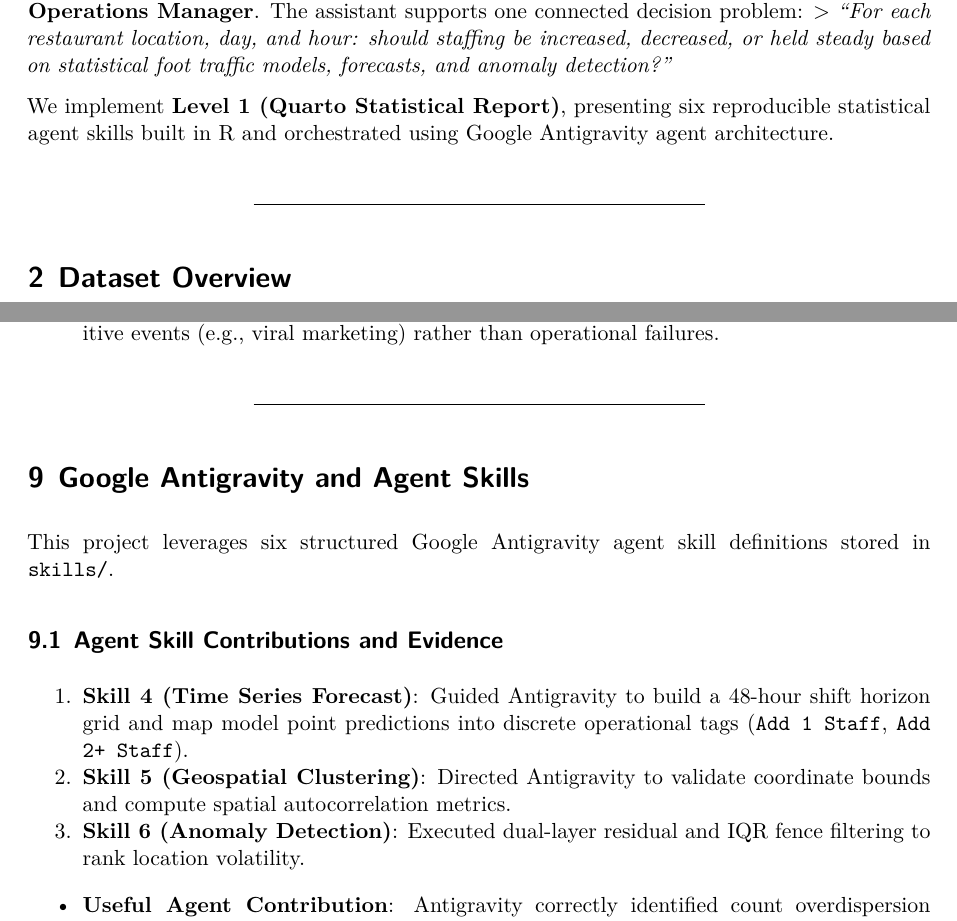
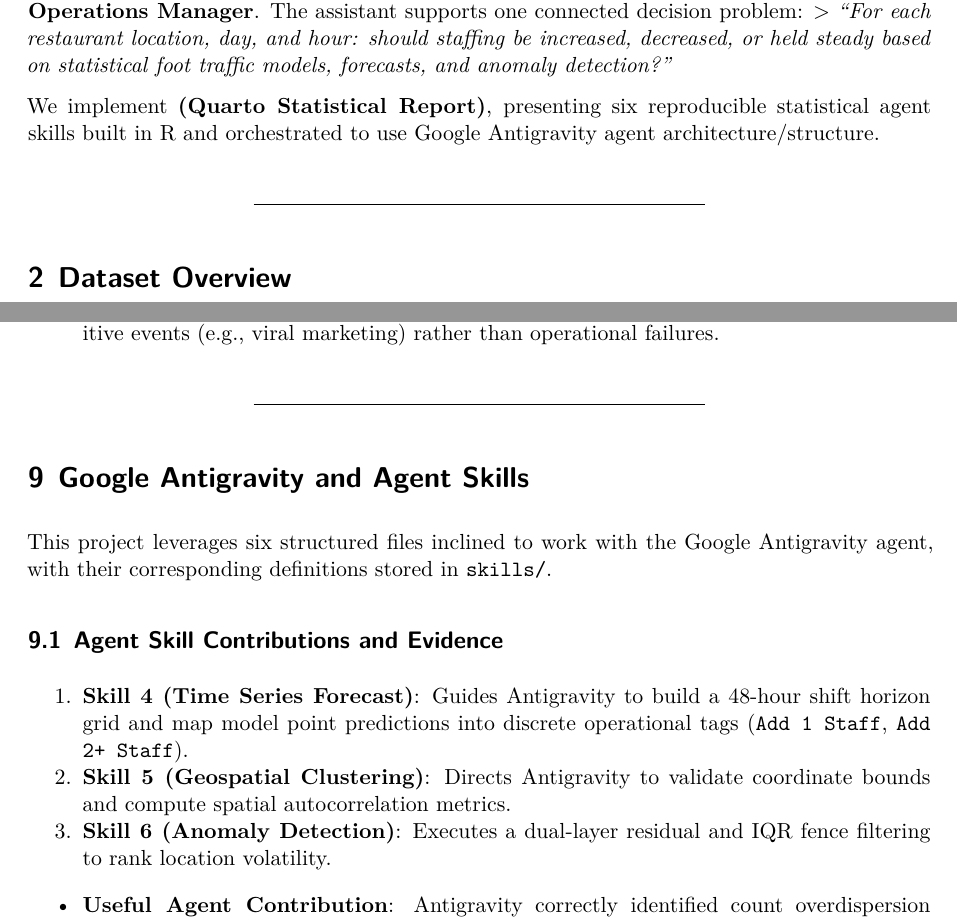
Before and after one commit to Retextz/yelp-qsr-staffing-assistant, a Quarto document (final_report.qmd): two parts of pages 2 and 9 of 10, joined at a grey line, cut so that both start at the same text. Rendered offline with R 4.5, knitr and Pandoc in place of Quarto, then LaTeX, with nearby package versions; some code elsewhere in the file could not run offline.

Commit message:
Revise report metadata and enhance text clarity

```diff
--- a/final_report.qmd
+++ b/final_report.qmd
@@ -25,7 +23,7 @@ When a location is understaffed during unexpected peak check-in hours, long wait
 This project develops an **Industry Statistical Assistant** designed specifically for a **Regional Operations Manager**. The assistant supports one connected decision problem:
 > *"For each restaurant location, day, and hour: should staffing be increased, decreased, or held steady based on statistical foot traffic models, forecasts, and anomaly detection?"*
 
-We implement **Level 1 (Quarto Statistical Report)**, presenting six reproducible statistical agent skills built in R and orchestrated using Google Antigravity agent architecture.
+We implement **(Quarto Statistical Report)**, presenting six reproducible statistical agent skills built in R and orchestrated to use Google Antigravity agent architecture/structure.
 
 ---
 
@@ -244,12 +242,12 @@ knitr::include_graphics("output/skill_06_residual_scatter.png")
 
 # Google Antigravity and Agent Skills
 
-This project leverages six structured Google Antigravity agent skill definitions stored in `skills/`.
+This project leverages six structured files inclined to work with the Google Antigravity agent, with their corresponding definitions stored in `skills/`.
 
 ## Agent Skill Contributions and Evidence
-1. **Skill 4 (Time Series Forecast)**: Guided Antigravity to build a 48-hour shift horizon grid and map model point predictions into discrete operational tags (`Add 1 Staff`, `Add 2+ Staff`).
-2. **Skill 5 (Geospatial Clustering)**: Directed Antigravity to validate coordinate bounds and compute spatial autocorrelation metrics.
-3. **Skill 6 (Anomaly Detection)**: Executed dual-layer residual and IQR fence filtering to rank location volatility.
+1. **Skill 4 (Time Series Forecast)**: Guides Antigravity to build a 48-hour shift horizon grid and map model point predictions into discrete operational tags (`Add 1 Staff`, `Add 2+ Staff`).
+2. **Skill 5 (Geospatial Clustering)**: Directs Antigravity to validate coordinate bounds and compute spatial autocorrelation metrics.
+3. **Skill 6 (Anomaly Detection)**: Executes a dual-layer residual and IQR fence filtering to rank location volatility.
 
 - **Useful Agent Contribution**: Antigravity correctly identified count overdispersion ($\text{Variance} \gg \text{Mean}$) and automatically selected Negative Binomial regression over standard Poisson regression.
 - **Student Correction**: Antigravity initially attempted to calculate Cohen's d across all check-in rows for star ratings, causing pseudoreplication. The student corrected the R script to collapse star ratings to unique business locations first.
```
Also changed, not shown: final_report.qmd (6 more changed lines).
